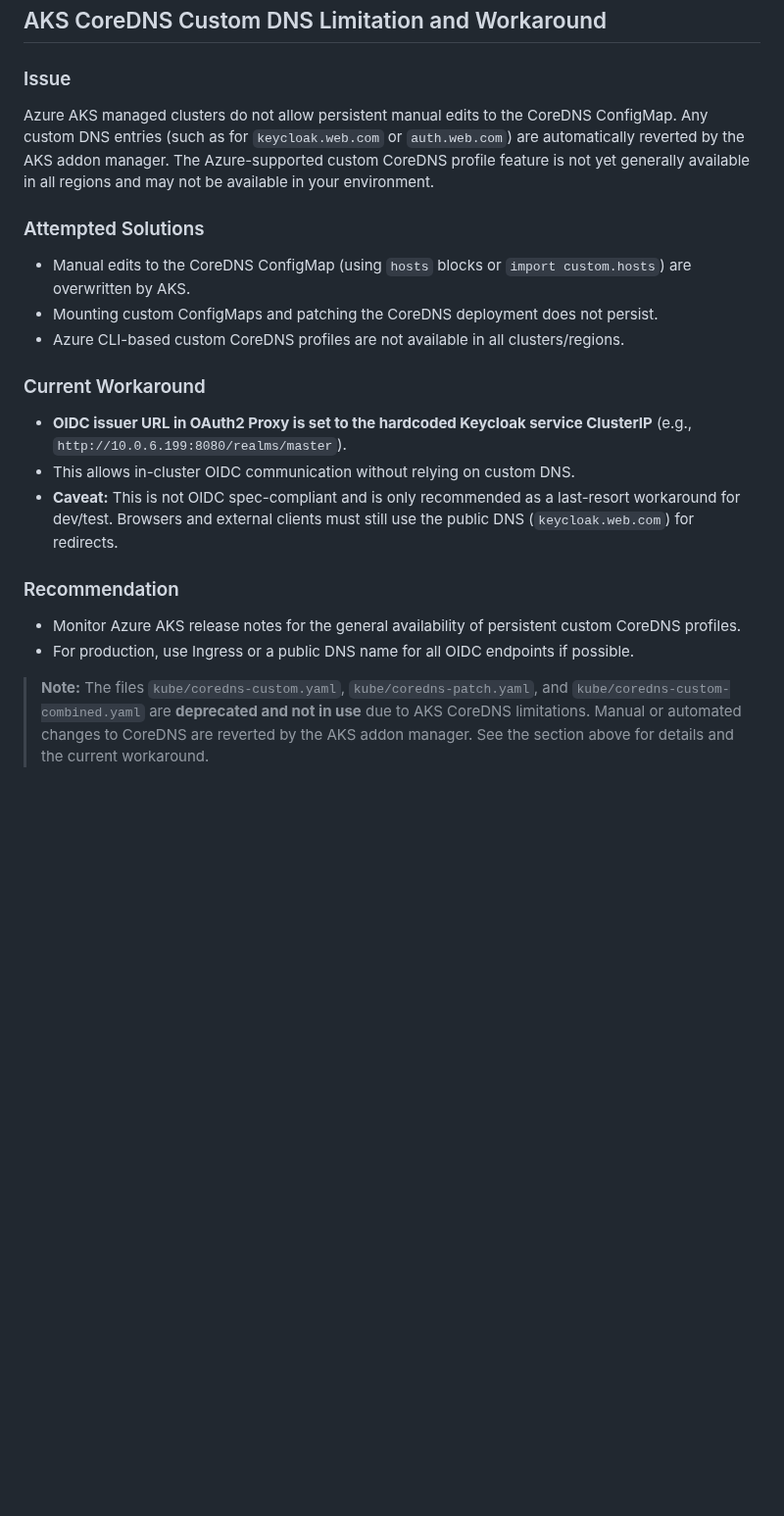
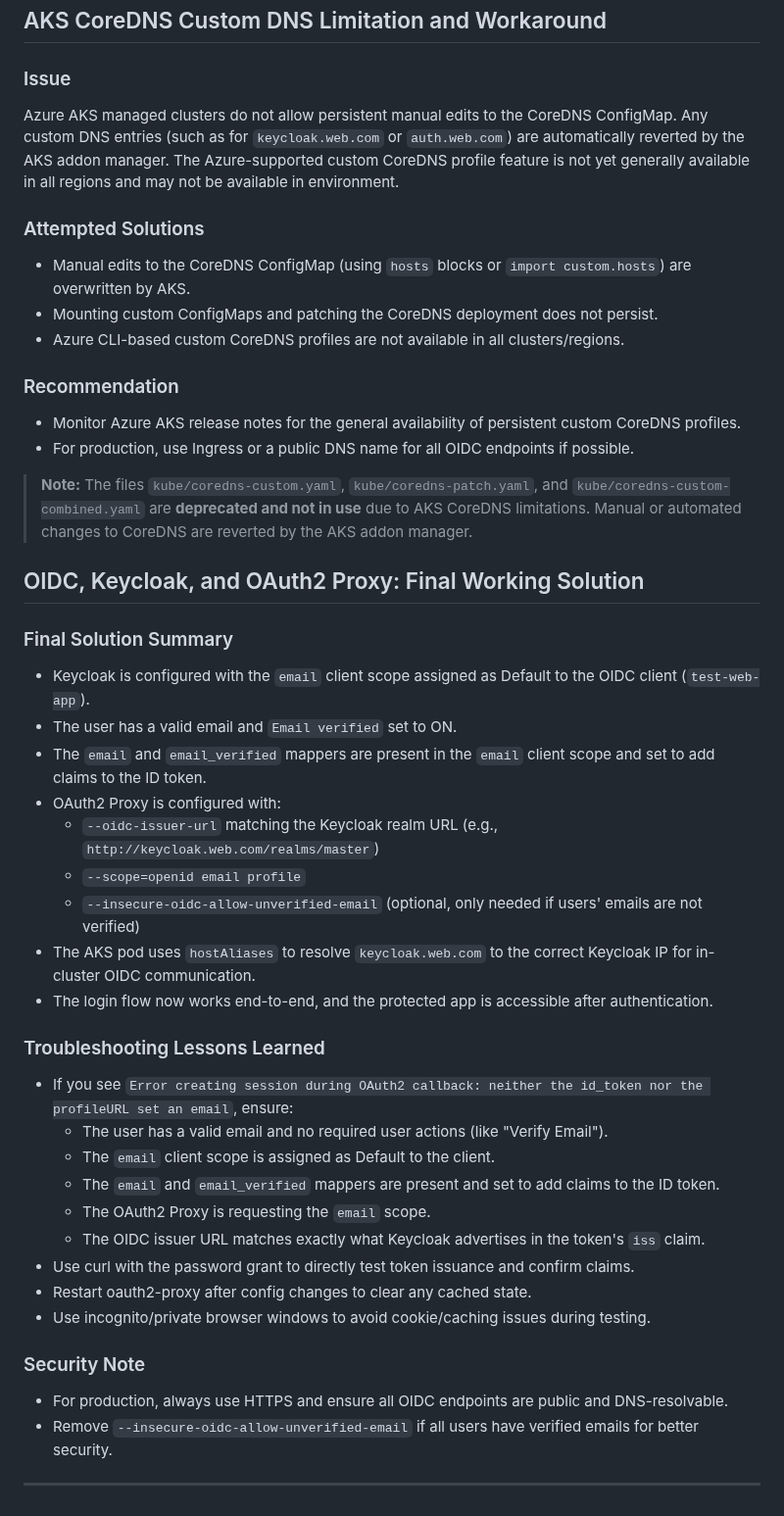
Before and after one commit to ParagShahade/aks-keycloak, a Markdown page: README.md, the part around one of its changes. Shown at 98% size. GitHub-like rendering; blank space fills up the shorter version.

Commit message:
successful login and authenticated updated the readmefile

```diff
--- a/README.md
+++ b/README.md
@@ -97,21 +103,46 @@ Or trigger the **Disassemble** workflow in GitHub Actions.
 ## AKS CoreDNS Custom DNS Limitation and Workaround
 
 ### Issue
-Azure AKS managed clusters do not allow persistent manual edits to the CoreDNS ConfigMap. Any custom DNS entries (such as for `keycloak.web.com` or `auth.web.com`) are automatically reverted by the AKS addon manager. The Azure-supported custom CoreDNS profile feature is not yet generally available in all regions and may not be available in your environment.
+Azure AKS managed clusters do not allow persistent manual edits to the CoreDNS ConfigMap. Any custom DNS entries (such as for `keycloak.web.com` or `auth.web.com`) are automatically reverted by the AKS addon manager. The Azure-supported custom CoreDNS profile feature is not yet generally available in all regions and may not be available in environment.
 
 ### Attempted Solutions
 - Manual edits to the CoreDNS ConfigMap (using `hosts` blocks or `import custom.hosts`) are overwritten by AKS.
 - Mounting custom ConfigMaps and patching the CoreDNS deployment does not persist.
 - Azure CLI-based custom CoreDNS profiles are not available in all clusters/regions.
 
-### Current Workaround
-- **OIDC issuer URL in OAuth2 Proxy is set to the hardcoded Keycloak service ClusterIP** (e.g., `http://10.0.6.199:8080/realms/master`).
-- This allows in-cluster OIDC communication without relying on custom DNS.
-- **Caveat:** This is not OIDC spec-compliant and is only recommended as a last-resort workaround for dev/test. Browsers and external clients must still use the public DNS (`keycloak.web.com`) for redirects.
-
 ### Recommendation
 - Monitor Azure AKS release notes for the general availability of persistent custom CoreDNS profiles.
 - For production, use Ingress or a public DNS name for all OIDC endpoints if possible.
 
 > **Note:**
-> The files `kube/coredns-custom.yaml`, `kube/coredns-patch.yaml`, and `kube/coredns-custom-combined.yaml` are **deprecated and not in use** due to AKS CoreDNS limitations. Manual or automated changes to CoreDNS are reverted by the AKS addon manager. See the section above for details and the current workaround.
+> The files `kube/coredns-custom.yaml`, `kube/coredns-patch.yaml`, and `kube/coredns-custom-combined.yaml` are **deprecated and not in use** due to AKS CoreDNS limitations. Manual or automated changes to CoreDNS are reverted by the AKS addon manager.
+
+## OIDC, Keycloak, and OAuth2 Proxy: Final Working Solution
+
+### Final Solution Summary
+- Keycloak is configured with the `email` client scope assigned as Default to the OIDC client (`test-web-app`).
+- The user has a valid email and `Email verified` set to ON.
+- The `email` and `email_verified` mappers are present in the `email` client scope and set to add claims to the ID token.
+- OAuth2 Proxy is configured with:
+  - `--oidc-issuer-url` matching the Keycloak realm URL (e.g., `http://keycloak.web.com/realms/master`)
+  - `--scope=openid email profile`
+  - `--insecure-oidc-allow-unverified-email` (optional, only needed if users' emails are not verified)
+- The AKS pod uses `hostAliases` to resolve `keycloak.web.com` to the correct Keycloak IP for in-cluster OIDC communication.
+- The login flow now works end-to-end, and the protected app is accessible after authentication.
+
+### Troubleshooting Lessons Learned
+- If you see `Error creating session during OAuth2 callback: neither the id_token nor the profileURL set an email`, ensure:
+  - The user has a valid email and no required user actions (like "Verify Email").
+  - The `email` client scope is assigned as Default to the client.
+  - The `email` and `email_verified` mappers are present and set to add claims to the ID token.
+  - The OAuth2 Proxy is requesting the `email` scope.
+  - The OIDC issuer URL matches exactly what Keycloak advertises in the token's `iss` claim.
+- Use curl with the password grant to directly test token issuance and confirm claims.
+- Restart oauth2-proxy after config changes to clear any cached state.
+- Use incognito/private browser windows to avoid cookie/caching issues during testing.
+
+### Security Note
+- For production, always use HTTPS and ensure all OIDC endpoints are public and DNS-resolvable.
+- Remove `--insecure-oidc-allow-unverified-email` if all users have verified emails for better security.
+
+---
```
Also changed, not shown: other parts of README.md (+11 -5 lines).
